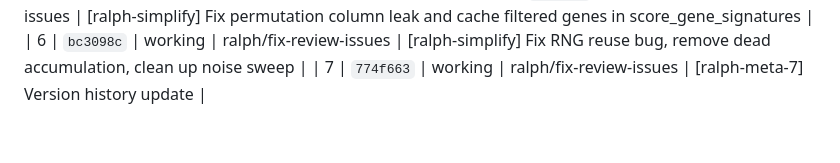
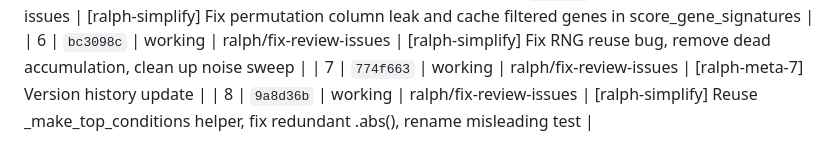
Before and after one commit to Solarrixs/morphogen-gpbo, a Markdown page: version-history.md, the part around the change. Rendered like a GitHub page.

Commit message:
[ralph-meta-8] Version history update

```diff
--- a/version-history.md
+++ b/version-history.md
@@ -37,3 +37,4 @@
 | 5 | `377a140` | working | ralph/fix-review-issues | [ralph-simplify] Fix permutation column leak and cache filtered genes in score_gene_signatures |
 | 6 | `bc3098c` | working | ralph/fix-review-issues | [ralph-simplify] Fix RNG reuse bug, remove dead accumulation, clean up noise sweep |
 | 7 | `774f663` | working | ralph/fix-review-issues | [ralph-meta-7] Version history update |
+| 8 | `9a8d36b` | working | ralph/fix-review-issues | [ralph-simplify] Reuse _make_top_conditions helper, fix redundant .abs(), rename misleading test |
```
